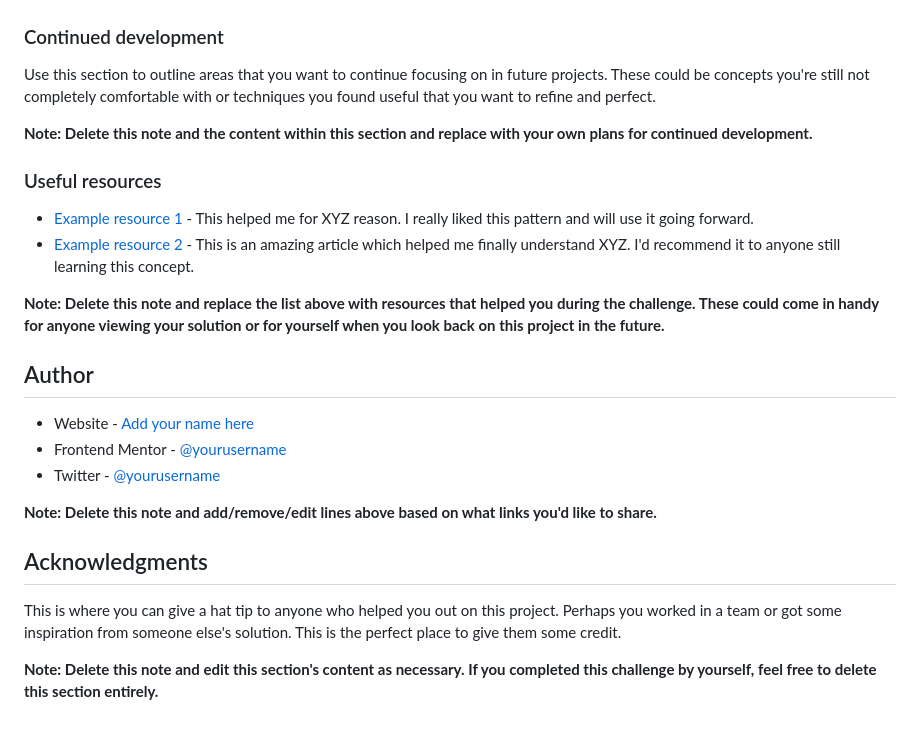
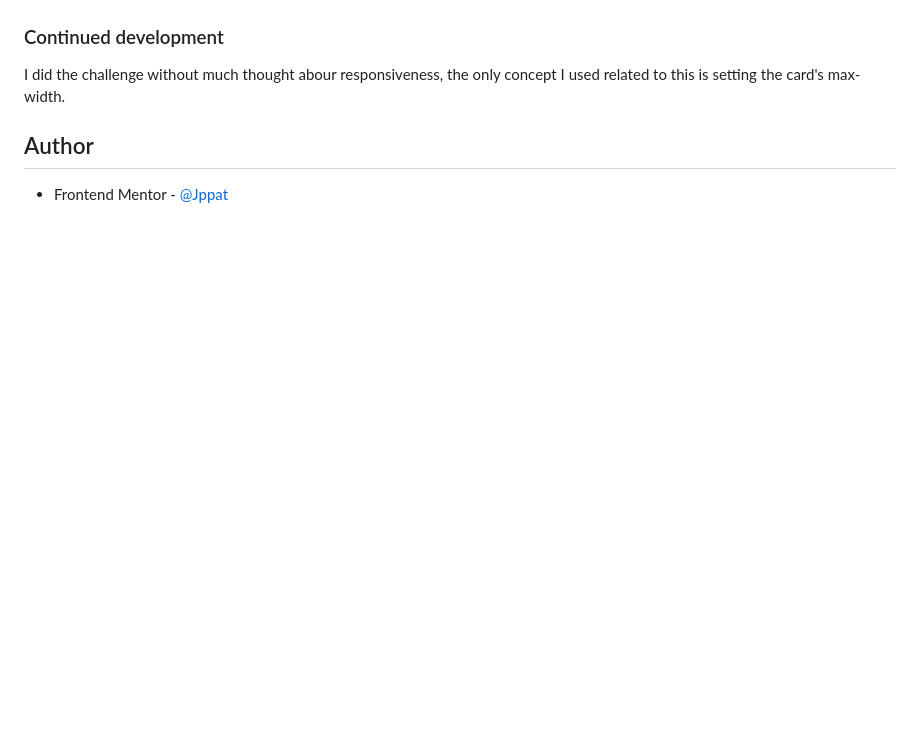
Before and after one commit to Jppat/frontend_mentor, a Markdown page: qr-code-component-main/README-template.md, the part around the change printed below. Drawn GitHub-style; blank space fills up the shorter version.

```diff
--- a/qr-code-component-main/README-template.md
+++ b/qr-code-component-main/README-template.md
@@ -78,26 +52,7 @@ If you want more help with writing markdown, we'd recommend checking out [The Ma
 ### Continued development
 
-Use this section to outline areas that you want to continue focusing on in future projects. These could be concepts you're still not completely comfortable with or techniques you found useful that you want to refine and perfect.
-
-**Note: Delete this note and the content within this section and replace with your own plans for continued development.**
-
-### Useful resources
-
-- [Example resource 1](https://www.example.com) - This helped me for XYZ reason. I really liked this pattern and will use it going forward.
-- [Example resource 2](https://www.example.com) - This is an amazing article which helped me finally understand XYZ. I'd recommend it to anyone still learning this concept.
-
-**Note: Delete this note and replace the list above with resources that helped you during the challenge. These could come in handy for anyone viewing your solution or for yourself when you look back on this project in the future.**
+I did the challenge without much thought abour responsiveness, the only concept I used related to this is setting the card's max-width.
 
 ## Author
 
-- Website - [Add your name here](https://www.your-site.com)
-- Frontend Mentor - [@yourusername](https://www.frontendmentor.io/profile/yourusername)
-- Twitter - [@yourusername](https://www.twitter.com/yourusername)
-
-**Note: Delete this note and add/remove/edit lines above based on what links you'd like to share.**
-
-## Acknowledgments
-
-This is where you can give a hat tip to anyone who helped you out on this project. Perhaps you worked in a team or got some inspiration from someone else's solution. This is the perfect place to give them some credit.
-
-**Note: Delete this note and edit this section's content as necessary. If you completed this challenge by yourself, feel free to delete this section entirely.**
+- Frontend Mentor - [@Jppat](https://www.frontendmentor.io/profile/Jppat)
```
Also changed, not shown: other parts of qr-code-component-main/README-template.md (+15 -41 lines), qr-code-component-main/images/qr-code-component-jppat.jpeg (added), 1 other file.
